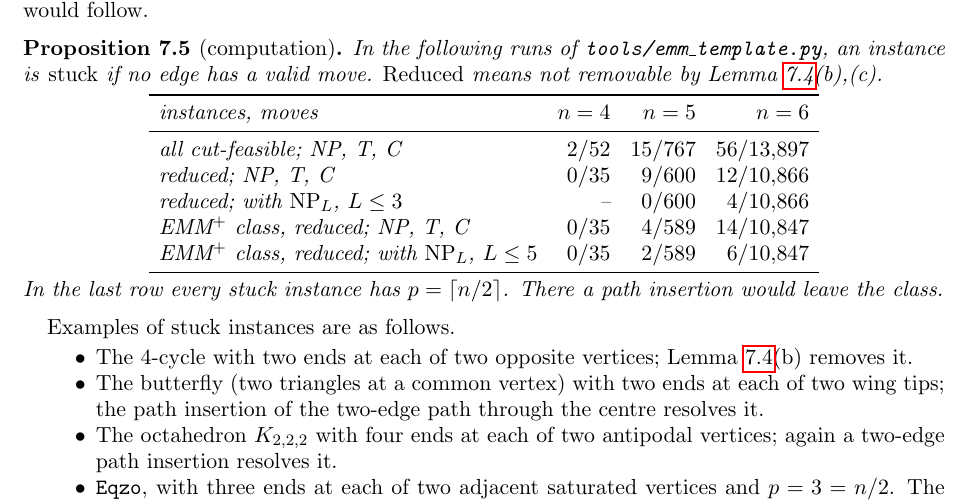
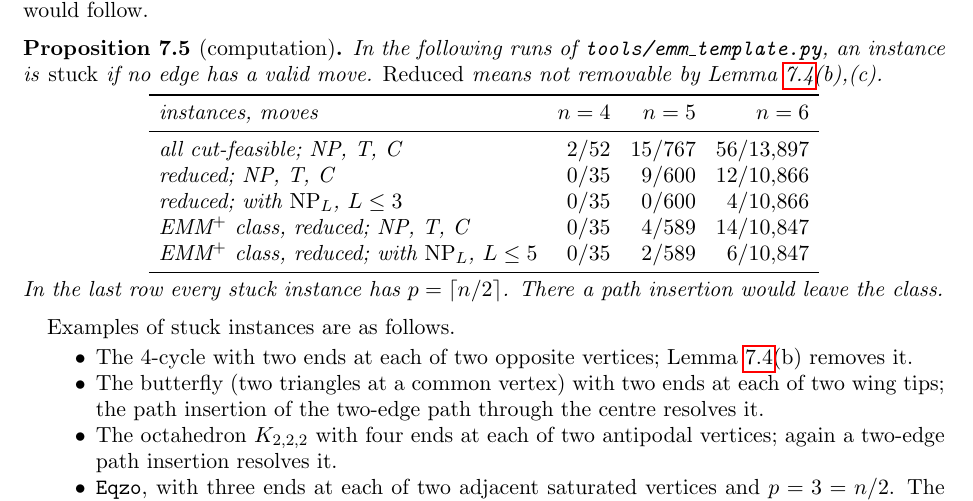
Before and after one commit to rooster4166/Manuscripts, a LaTeX paper (manuscripts/missing-move/missing-move.tex): part of page 18 of 21, cut so that both start at the same text. Compiled offline with pdfLaTeX.

Commit message:
missing-move §7: fill the n = 4 path-insertion cell from its log
Co-Authored-By: Claude Opus 5.5 <noreply@anthropic.com>
Claude-Session: https://claude.ai/code/session_01FxXpVhnjxm4QuHi67Kwvfz

```diff
--- a/manuscripts/missing-move/missing-move.tex
+++ b/manuscripts/missing-move/missing-move.tex
@@ -1171,7 +1171,7 @@ instances, moves & $n=4$ & $n=5$ & $n=6$\\
 \midrule
 all cut-feasible; NP, T, C & $2/52$ & $15/767$ & $56/13{,}897$\\
 reduced; NP, T, C & $0/35$ & $9/600$ & $12/10{,}866$\\
-reduced; with $\mathrm{NP}_L$, $L\le3$ & -- & $0/600$ & $4/10{,}866$\\
+reduced; with $\mathrm{NP}_L$, $L\le3$ & $0/35$ & $0/600$ & $4/10{,}866$\\
 EMM$^+$ class, reduced; NP, T, C & $0/35$ & $4/589$ & $14/10{,}847$\\
 EMM$^+$ class, reduced; with $\mathrm{NP}_L$, $L\le5$ & $0/35$ & $2/589$ & $6/10{,}847$\\
 \bottomrule
```
Also changed, not shown: research/experiments.md (+1 -1 lines), manuscripts/missing-move/missing-move.pdf.
